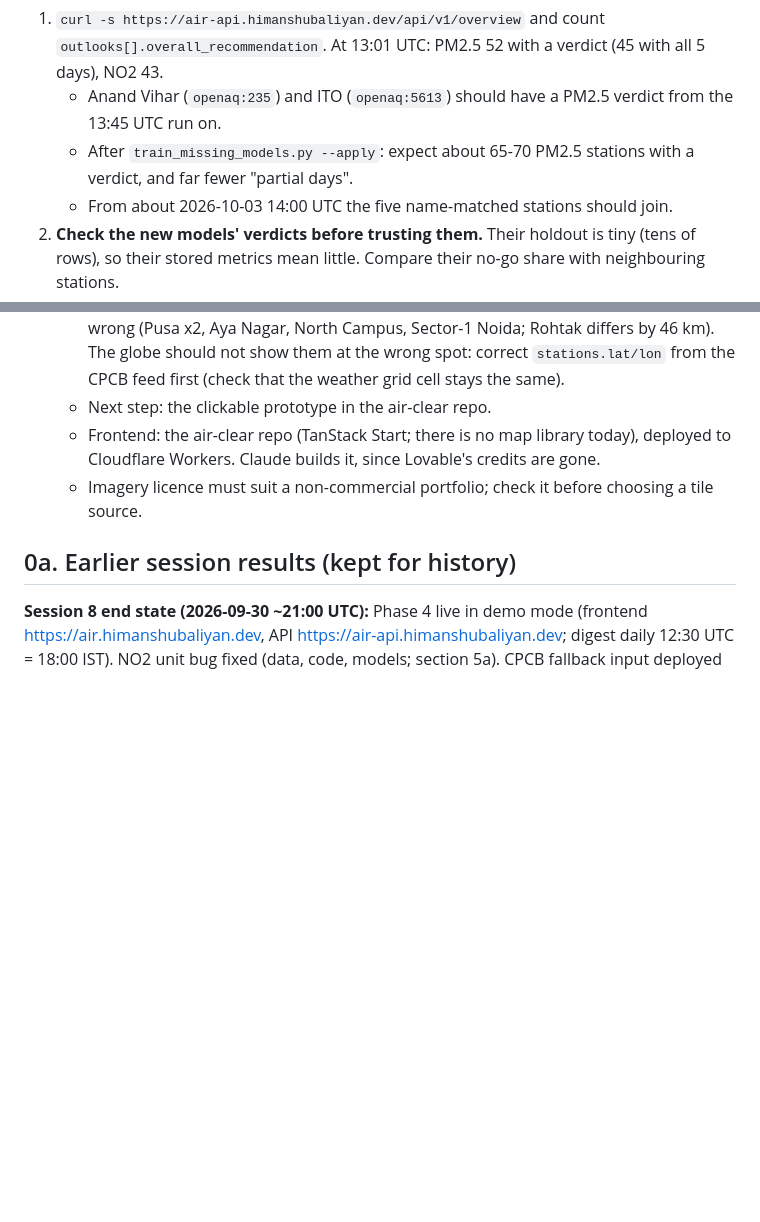
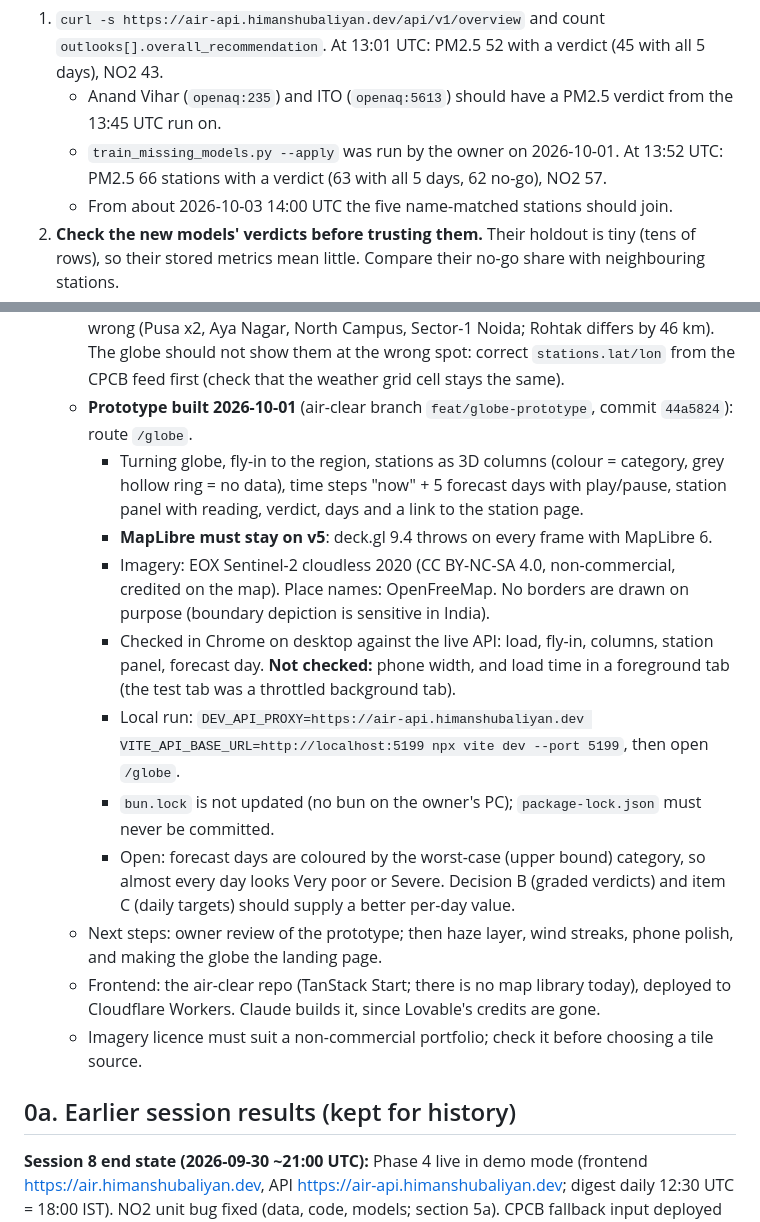
Before and after one commit to himanshubaliyan7/air-pollution-backend, a Markdown page: docs/PROJECT_HANDOFF.md, 2 parts joined by grey strips. Drawn GitHub-style; blank space fills up the shorter version.

Commit message:
Handoff: coverage after training (66 PM2.5), globe prototype state
Co-Authored-By: Claude Opus 5.5 <noreply@anthropic.com>

```diff
--- a/docs/PROJECT_HANDOFF.md
+++ b/docs/PROJECT_HANDOFF.md
@@ -48,7 +48,7 @@ Read this first in a new chat. It is the complete state of the project: goal, wh
 **First checks in session 10:**
 1. `curl -s https://air-api.himanshubaliyan.dev/api/v1/overview` and count `outlooks[].overall_recommendation`. At 13:01 UTC: PM2.5 52 with a verdict (45 with all 5 days), NO2 43.
    - Anand Vihar (`openaq:235`) and ITO (`openaq:5613`) should have a PM2.5 verdict from the 13:45 UTC run on.
-   - After `train_missing_models.py --apply`: expect about 65-70 PM2.5 stations with a verdict, and far fewer "partial days".
+   - `train_missing_models.py --apply` was run by the owner on 2026-10-01. At 13:52 UTC: PM2.5 66 stations with a verdict (63 with all 5 days, 62 no-go), NO2 57.
    - From about 2026-10-03 14:00 UTC the five name-matched stations should join.
 2. **Check the new models' verdicts before trusting them.** Their holdout is tiny (tens of rows), so their stored metrics mean little. Compare their no-go share with neighbouring stations.
 3. The weekly retrain runs Sunday 2026-10-04 00:00 UTC. It is the first one to see the rebuilt features: check how many models it promotes.
@@ -86,7 +86,15 @@ Read this first in a new chat. It is the complete state of the project: goal, wh
     - tapping a station opens a panel (AQI now, 5-day go/no-go, chart, subscribe); a bottom sheet on phones.
   - Backend: the **bulk endpoint is built** (`GET /api/v1/overview`, `4b6f1ec`, not yet deployed; add `?region_id=delhi-ncr` to filter). Later: a wind-field endpoint.
   - Six stations sit 1-6.5 km from their real place, because OpenAQ's coordinates are wrong (Pusa x2, Aya Nagar, North Campus, Sector-1 Noida; Rohtak differs by 46 km). The globe should not show them at the wrong spot: correct `stations.lat/lon` from the CPCB feed first (check that the weather grid cell stays the same).
-  - Next step: the clickable prototype in the air-clear repo.
+  - **Prototype built 2026-10-01** (air-clear branch `feat/globe-prototype`, commit `44a5824`): route `/globe`.
+    - Turning globe, fly-in to the region, stations as 3D columns (colour = category, grey hollow ring = no data), time steps "now" + 5 forecast days with play/pause, station panel with reading, verdict, days and a link to the station page.
+    - **MapLibre must stay on v5**: deck.gl 9.4 throws on every frame with MapLibre 6.
+    - Imagery: EOX Sentinel-2 cloudless 2020 (CC BY-NC-SA 4.0, non-commercial, credited on the map). Place names: OpenFreeMap. No borders are drawn on purpose (boundary depiction is sensitive in India).
+    - Checked in Chrome on desktop against the live API: load, fly-in, columns, station panel, forecast day. **Not checked:** phone width, and load time in a foreground tab (the test tab was a throttled background tab).
+    - Local run: `DEV_API_PROXY=https://air-api.himanshubaliyan.dev VITE_API_BASE_URL=http://localhost:5199 npx vite dev --port 5199`, then open `/globe`.
+    - `bun.lock` is not updated (no bun on the owner's PC); `package-lock.json` must never be committed.
+    - Open: forecast days are coloured by the worst-case (upper bound) category, so almost every day looks Very poor or Severe. Decision B (graded verdicts) and item C (daily targets) should supply a better per-day value.
+  - Next steps: owner review of the prototype; then haze layer, wind streaks, phone polish, and making the globe the landing page.
   - Frontend: the air-clear repo (TanStack Start; there is no map library today), deployed to Cloudflare Workers. Claude builds it, since Lovable's credits are gone.
   - Imagery licence must suit a non-commercial portfolio; check it before choosing a tile source.
 
```
